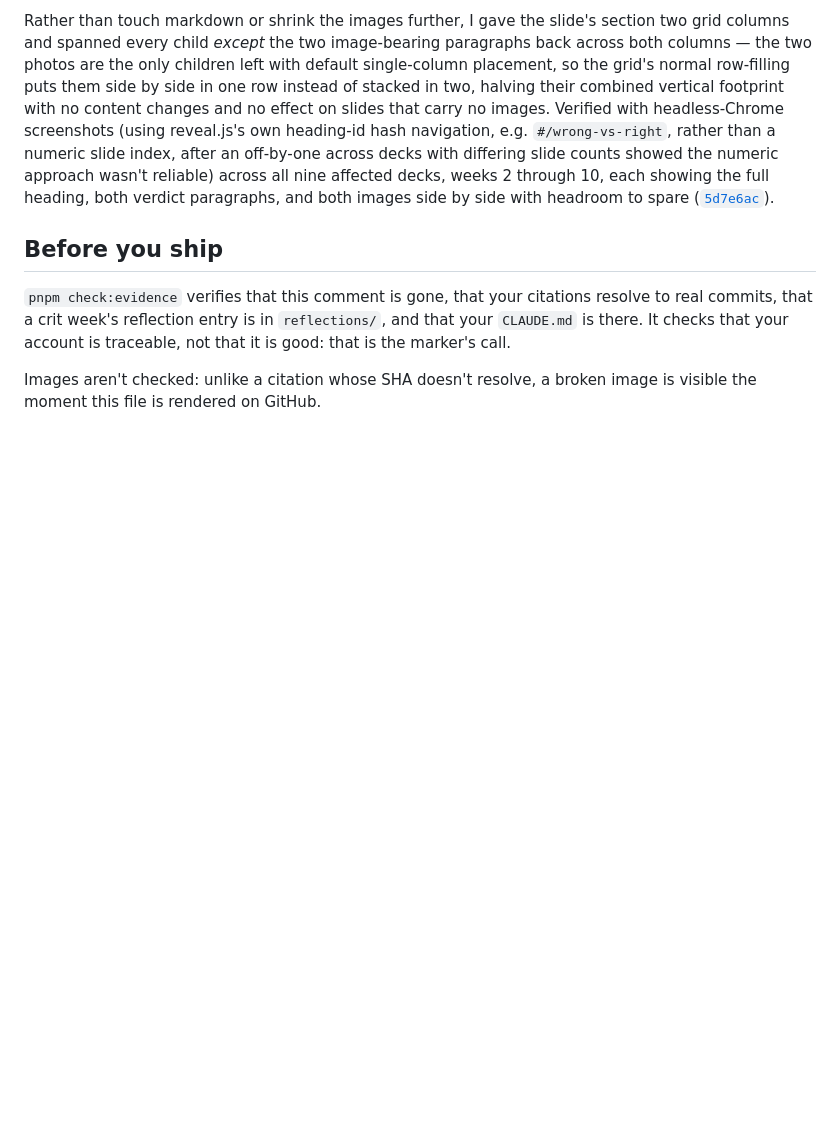
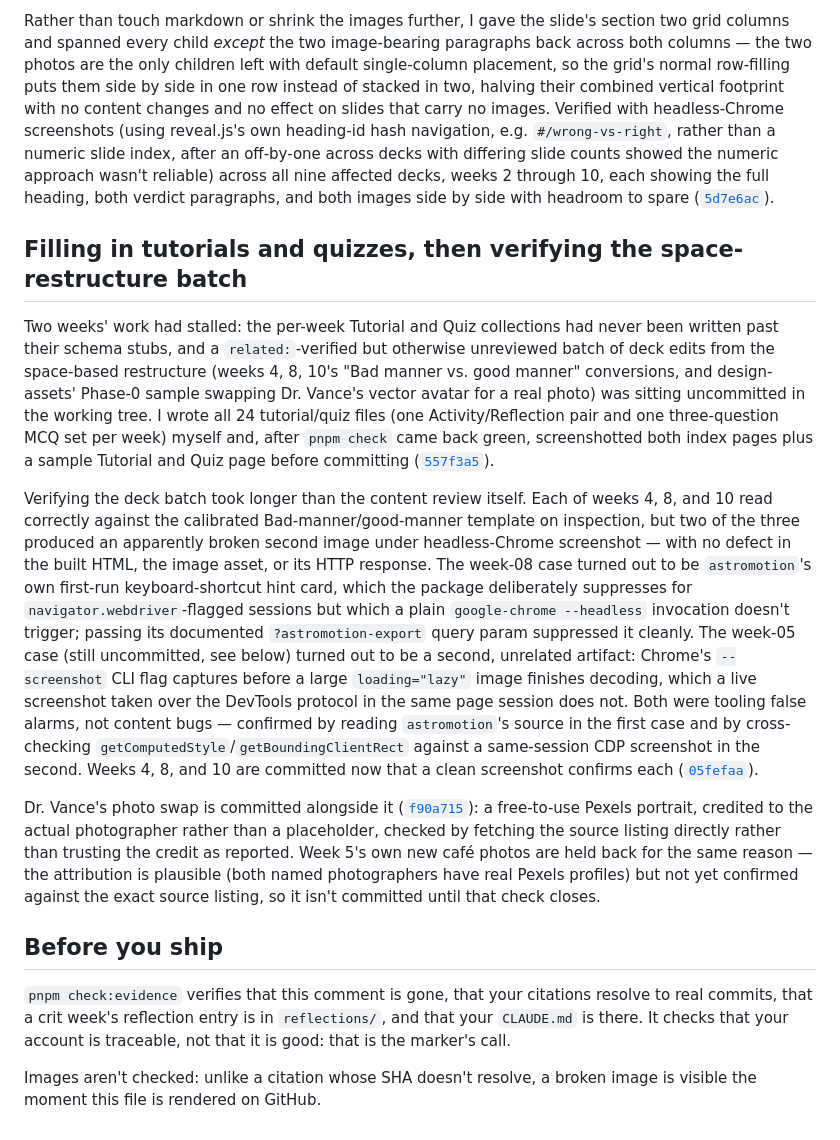
Before and after one commit to comp4020-agentic-coding-studio/comp4020-ass2-passionleader, a Markdown page: PROCESS.md, the part around the change. GitHub-like rendering; blank space fills up the shorter version.

Commit message:
Document the tutorial/quiz content fill and deck-batch verification
Records how the two screenshot false alarms (astromotion's first-run
help card, Chrome's --screenshot flag racing lazy image decode) were
diagnosed and ruled out as tooling artifacts rather than content bugs.

Co-Authored-By: Claude Sonnet 5 <noreply@anthropic.com>

```diff
--- a/PROCESS.md
+++ b/PROCESS.md
@@ -487,6 +487,47 @@ the full heading, both verdict paragraphs, and both images side by side with
 headroom to spare
 ([`5d7e6ac`](https://github.com/comp4020-agentic-coding-studio/comp4020-ass2-passionleader/commit/5d7e6ac)).
 
+## Filling in tutorials and quizzes, then verifying the space-restructure batch
+
+Two weeks' work had stalled: the per-week Tutorial and Quiz collections had
+never been written past their schema stubs, and a `related:`-verified but
+otherwise unreviewed batch of deck edits from the space-based restructure
+(weeks 4, 8, 10's "Bad manner vs. good manner" conversions, and design-assets'
+Phase-0 sample swapping Dr. Vance's vector avatar for a real photo) was
+sitting uncommitted in the working tree. I wrote all 24 tutorial/quiz files
+(one Activity/Reflection pair and one three-question MCQ set per week) myself
+and, after `pnpm check` came back green, screenshotted both index pages plus
+a sample Tutorial and Quiz page before committing
+([`557f3a5`](https://github.com/comp4020-agentic-coding-studio/comp4020-ass2-passionleader/commit/557f3a5)).
+
+Verifying the deck batch took longer than the content review itself. Each of
+weeks 4, 8, and 10 read correctly against the calibrated Bad-manner/good-manner
+template on inspection, but two of the three produced an apparently broken
+second image under headless-Chrome screenshot — with no defect in the built
+HTML, the image asset, or its HTTP response. The week-08 case turned out to
+be `astromotion`'s own first-run keyboard-shortcut hint card, which the
+package deliberately suppresses for `navigator.webdriver`-flagged sessions but
+which a plain `google-chrome --headless` invocation doesn't trigger; passing
+its documented `?astromotion-export` query param suppressed it cleanly. The
+week-05 case (still uncommitted, see below) turned out to be a second, unrelated
+artifact: Chrome's `--screenshot` CLI flag captures before a large `loading="lazy"`
+image finishes decoding, which a live screenshot taken over the DevTools
+protocol in the same page session does not. Both were tooling false alarms,
+not content bugs — confirmed by reading `astromotion`'s source in the first
+case and by cross-checking `getComputedStyle`/`getBoundingClientRect` against
+a same-session CDP screenshot in the second. Weeks 4, 8, and 10 are committed
+now that a clean screenshot confirms each
+([`05fefaa`](https://github.com/comp4020-agentic-coding-studio/comp4020-ass2-passionleader/commit/05fefaa)).
+
+Dr. Vance's photo swap is committed alongside it
+([`f90a715`](https://github.com/comp4020-agentic-coding-studio/comp4020-ass2-passionleader/commit/f90a715)):
+a free-to-use Pexels portrait, credited to the actual photographer rather than
+a placeholder, checked by fetching the source listing directly rather than
+trusting the credit as reported. Week 5's own new café photos are held back
+for the same reason — the attribution is plausible (both named photographers
+have real Pexels profiles) but not yet confirmed against the exact source
+listing, so it isn't committed until that check closes.
+
 ## Before you ship
 
 `pnpm check:evidence` verifies that this comment is gone, that your citations
```
